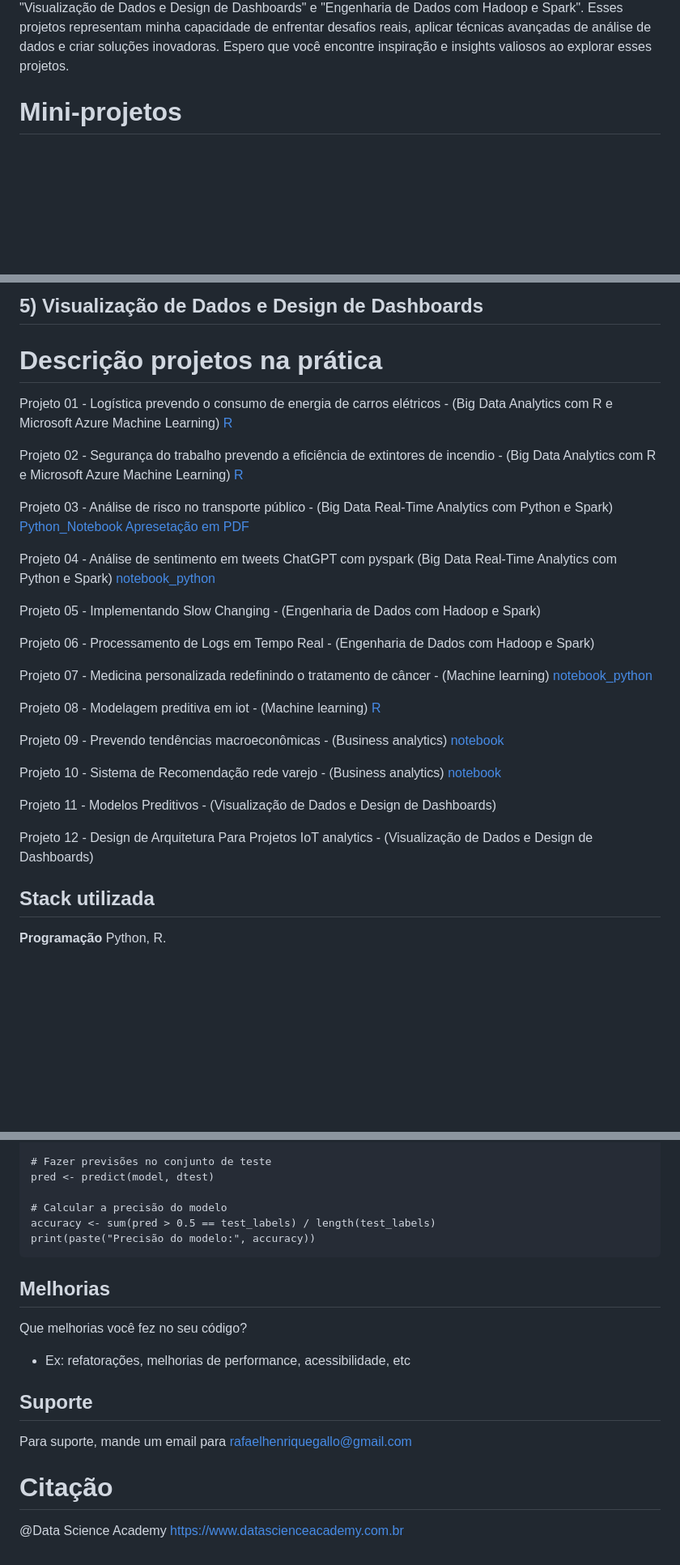
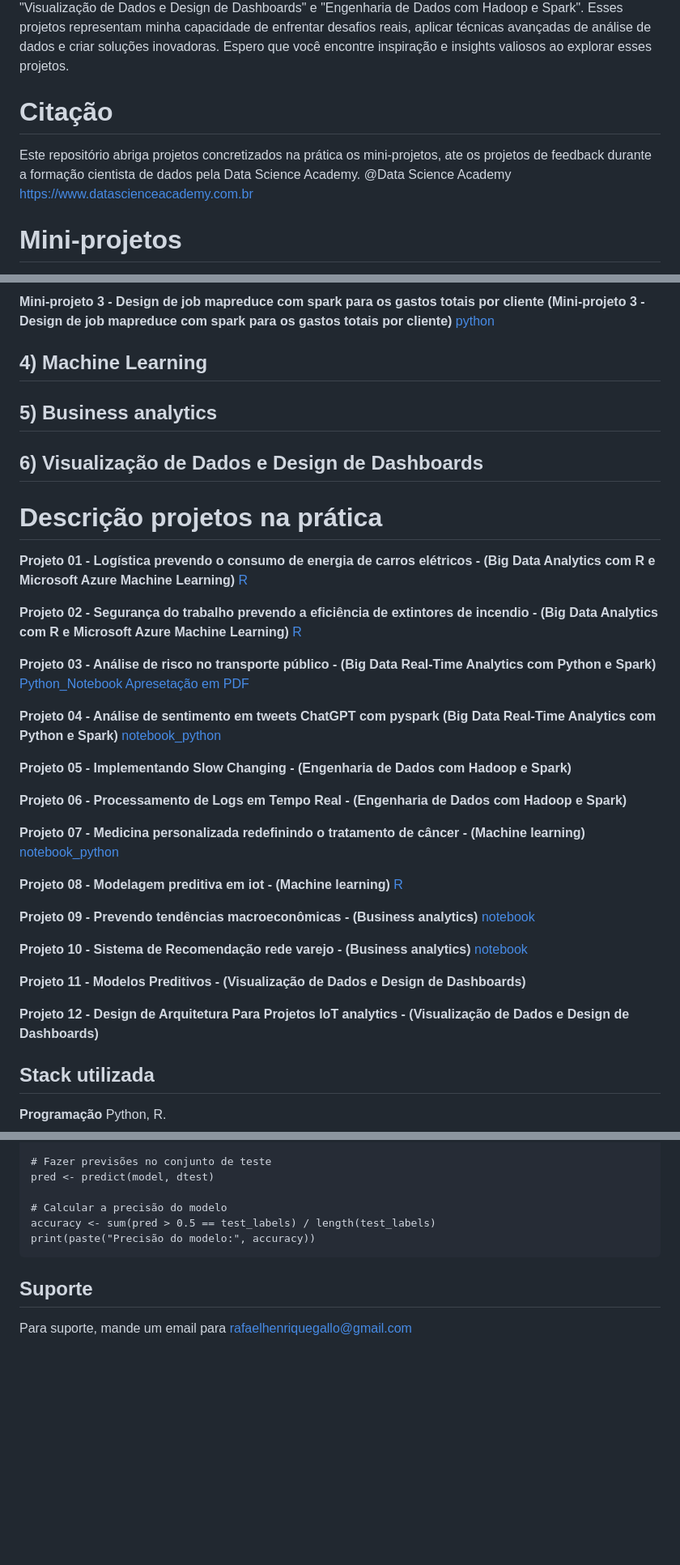
Before and after one commit to RafaelGallo/Projetos_dsa, a Markdown page: README.md, 3 parts joined by grey strips. Shown at 81% size. Drawn GitHub-style; blank space fills up the shorter version.

Commit message:
Update README.md
novo readme

````diff
--- a/README.md
+++ b/README.md
@@ -30,6 +31,10 @@
 Neste repositório, você encontrará os projetos práticos que realizei ao longo do meu caminho para me tornar um cientista de dados. Esses projetos foram desenvolvidos como parte dos cursos que fiz, incluindo "Big Data Analytics com R e Azure Machine Learning", "Big Data Real-time Analytics com Python e Spark", "Machine Learning", "Business Analytics", "Visualização de Dados e Design de Dashboards" e "Engenharia de Dados com Hadoop e Spark". Durante minha formação como cientista de dados, tive a oportunidade de trabalhar em diversos projetos interessantes. Alguns desses projetos resultaram em ótimos resultados e forneceram valiosas experiências. Ao aplicar os conhecimentos adquiridos nos cursos, pude enfrentar desafios reais e desenvolver soluções inovadoras.
 Ao explorar este repositório, você encontrará uma variedade de projetos que abrangem diferentes áreas da ciência de dados. Esses projetos refletem a minha habilidade em lidar com análise de big data, uso de técnicas de machine learning, análise de negócios, visualização de dados e criação de dashboards, além de engenharia de dados com o uso de tecnologias como Hadoop e Spark. Cada projeto representa um marco em minha jornada como cientista de dados e destaca minha capacidade de aplicar conceitos teóricos em cenários práticos. Estou entusiasmado em compartilhar esses projetos com você e espero que eles demonstrem meu conhecimento e habilidades como cientista de dados. Em conclusão, este repositório apresenta os projetos que desenvolvi durante minha formação como cientista de dados, utilizando habilidades e conhecimentos adquiridos em cursos como "Big Data Analytics com R e Azure Machine Learning", "Big Data Real-time Analytics com Python e Spark", "Machine Learning", "Business Analytics", "Visualização de Dados e Design de Dashboards" e "Engenharia de Dados com Hadoop e Spark". Esses projetos representam minha capacidade de enfrentar desafios reais, aplicar técnicas avançadas de análise de dados e criar soluções inovadoras. Espero que você encontre inspiração e insights valiosos ao explorar esses projetos.
 
+# Citação
+Este repositório abriga projetos concretizados na prática os mini-projetos, ate os projetos de feedback durante a formação cientista de dados pela Data Science Academy.
+@Data Science Academy
+https://www.datascienceacademy.com.br
 
 # Mini-projetos
 A formação de um cientista de dados abrange diversas etapas cruciais para o desenvolvimento de suas habilidades e competências. Uma das etapas fundamentais nesse percurso são os mini-projetos. Esses projetos desempenham um papel vital no cotidiano de um cientista de dados, pois proporcionam uma oportunidade valiosa para adquirir um entendimento prático de como os cientistas de dados lidam com os dados. Os mini-projetos são como pequenos laboratórios nos quais os cientistas de dados podem aplicar os conhecimentos teóricos que adquiriram em sua formação. Eles oferecem a chance de colocar em prática conceitos estatísticos, técnicas de programação e algoritmos de aprendizado de máquina em cenários do mundo real. Isso permite que os futuros cientistas de dados ganhem experiência valiosa e desenvolvam a habilidade de resolver problemas complexos utilizando dados. Além disso, os mini-projetos ajudam os aspirantes a cientistas de dados a aprimorar suas habilidades de análise de dados, visualização e comunicação. Eles permitem que os estudantes compreendam como apresentar resultados de forma eficaz e como traduzir insights técnicos em informações compreensíveis para as partes interessadas.
@@ -47,36 +110,45 @@ Portanto, a primeira parte do processo de formação de um cientista de dados é
 
-## 5) Visualização de Dados e Design de Dashboards
+**Mini-projeto 3 - Design de job mapreduce com spark para os gastos totais por cliente (Mini-projeto 3 - Design de job mapreduce com spark para os gastos totais por cliente)** [python]()
+
+
+
+## 4) Machine Learning
+
+## 5) Business analytics
+
+## 6) Visualização de Dados e Design de Dashboards
+
+
 
 
 # Descrição projetos na prática
 
-Projeto 01 - Logística prevendo o consumo de energia de carros elétricos - (Big Data Analytics com R e Microsoft Azure Machine Learning) [R](https://github.com/Delta357/Projetos_dsa/blob/main/notebook/Projeto_1/R/model_ml_predict.r)
 
-Projeto 02 - Segurança do trabalho prevendo a eficiência  de extintores de incendio - (Big Data Analytics com R e Microsoft Azure Machine Learning) [R](https://github.com/Delta357/Projetos_dsa/blob/main/notebook/Projeto_2/R/src/model_ml.r)
+**Projeto 01 - Logística prevendo o consumo de energia de carros elétricos - (Big Data Analytics com R e Microsoft Azure Machine Learning)** [R](https://github.com/Delta357/Projetos_dsa/blob/main/notebook/Projeto_1/R/model_ml_predict.r)
 
-Projeto 03 - Análise de risco no transporte público - (Big Data Real-Time Analytics com Python e Spark) [Python_Notebook](https://github.com/Delta357/Projetos_dsa/blob/main/notebook/Projeto_03/Notebook/Analise_dados_acidentes.ipynb)
+**Projeto 02 - Segurança do trabalho prevendo a eficiência  de extintores de incendio - (Big Data Analytics com R e Microsoft Azure Machine Learning)** [R](https://github.com/Delta357/Projetos_dsa/blob/main/notebook/Projeto_2/R/src/model_ml.r)
+
+**Projeto 03 - Análise de risco no transporte público - (Big Data Real-Time Analytics com Python e Spark)** [Python_Notebook](https://github.com/Delta357/Projetos_dsa/blob/main/notebook/Projeto_03/Notebook/Analise_dados_acidentes.ipynb)
 [Apresetação em PDF](https://docs.google.com/presentation/d/1b5-b4XFodckdMyy0VoAfB1B5W6En6p2Q7xiLE7xmI2Q/edit?usp=sharing)
 
+**Projeto 04 - Análise de sentimento em tweets ChatGPT com pyspark (Big Data Real-Time Analytics com Python e Spark)** [notebook_python](https://github.com/Delta357/Projetos_dsa/blob/main/notebook/Projeto_4/notebook/nlp_pyspark%20(2).ipynb)
 
-Projeto 04 - Análise de sentimento em tweets ChatGPT com pyspark (Big Data Real-Time Analytics com Python e Spark) [notebook_python](https://github.com/Delta357/Projetos_dsa/blob/main/notebook/Projeto_4/notebook/nlp_pyspark%20(2).ipynb)
+**Projeto 05 - Implementando Slow Changing - (Engenharia de Dados com Hadoop e Spark)**
 
-Projeto 05 - Implementando Slow Changing - (Engenharia de Dados com Hadoop e Spark)
+**Projeto 06 - Processamento de Logs em Tempo Real - (Engenharia de Dados com Hadoop e Spark)**
 
-Projeto 06 - Processamento de Logs em Tempo Real - (Engenharia de Dados com Hadoop e Spark)
+**Projeto 07 - Medicina personalizada redefinindo o tratamento de câncer - (Machine learning)** [notebook_python](https://github.com/Delta357/Projetos_dsa/blob/main/notebook/Projeto_7/notebook/Projeto_DSA_ANN.ipynb)
 
-Projeto 07 - Medicina personalizada redefinindo o tratamento de câncer - (Machine learning) [notebook_python](https://github.com/Delta357/Projetos_dsa/blob/main/notebook/Projeto_7/notebook/Projeto_DSA_ANN.ipynb)
+**Projeto 08 - Modelagem preditiva em iot - (Machine learning)** [R](https://github.com/Delta357/Projetos_dsa/blob/main/notebook/Projeto_8/R/model_predict_iot.r)
 
-Projeto 08 - Modelagem preditiva em iot - (Machine learning) [R](https://github.com/Delta357/Projetos_dsa/blob/main/notebook/Projeto_8/R/model_predict_iot.r)
+**Projeto 09 - Prevendo tendências macroeconômicas - (Business analytics)** [notebook]()
 
-Projeto 09 - Prevendo tendências macroeconômicas - (Business analytics)
-[notebook]()
+**Projeto 10 - Sistema de Recomendação rede varejo - (Business analytics)** [notebook]()
 
-Projeto 10 - Sistema de Recomendação rede varejo - (Business analytics)
-[notebook]()
+**Projeto 11 - Modelos Preditivos - (Visualização de Dados e Design de Dashboards)**
 
-Projeto 11 - Modelos Preditivos - (Visualização de Dados e Design de Dashboards)
+**Projeto 12 - Design de Arquitetura Para Projetos IoT analytics - (Visualização de Dados e Design de Dashboards)**
 
-Projeto 12 - Design de Arquitetura Para Projetos IoT analytics - (Visualização de Dados e Design de Dashboards)
 
 ## Stack utilizada
 
@@ -214,13 +286,5 @@ accuracy <- sum(pred > 0.5 == test_labels) / length(test_labels)
 print(paste("Precisão do modelo:", accuracy))
 ```
 
-## Melhorias
-Que melhorias você fez no seu código?
-- Ex: refatorações, melhorias de performance, acessibilidade, etc
-
 ## Suporte
 Para suporte, mande um email para rafaelhenriquegallo@gmail.com
-
-# Citação
-@Data Science Academy
-https://www.datascienceacademy.com.br
````
Also changed, not shown: other parts of README.md (+61 -2 lines).
